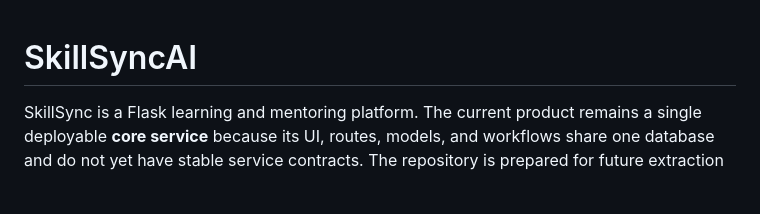
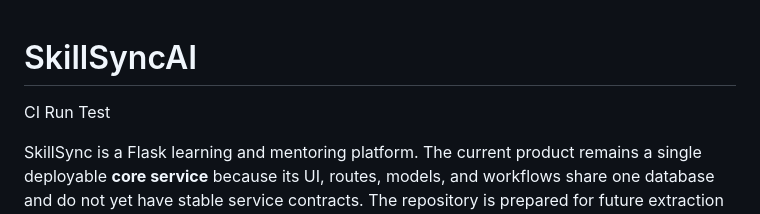
Before and after one commit to kumarthokala1902/SkillsyncAI, a Markdown page: README.md, the part around the change. Rendered like a GitHub page; blank space fills up the shorter version.

Commit message:
ci run test

```diff
--- a/README.md
+++ b/README.md
@@ -1,4 +1,6 @@
 # SkillSyncAI
+
+CI Run Test
 
 SkillSync is a Flask learning and mentoring platform. The current product remains a single deployable **core service** because its UI, routes, models, and workflows share one database and do not yet have stable service contracts. The repository is prepared for future extraction of authentication or notifications without pretending those are independent services today.
 
```
